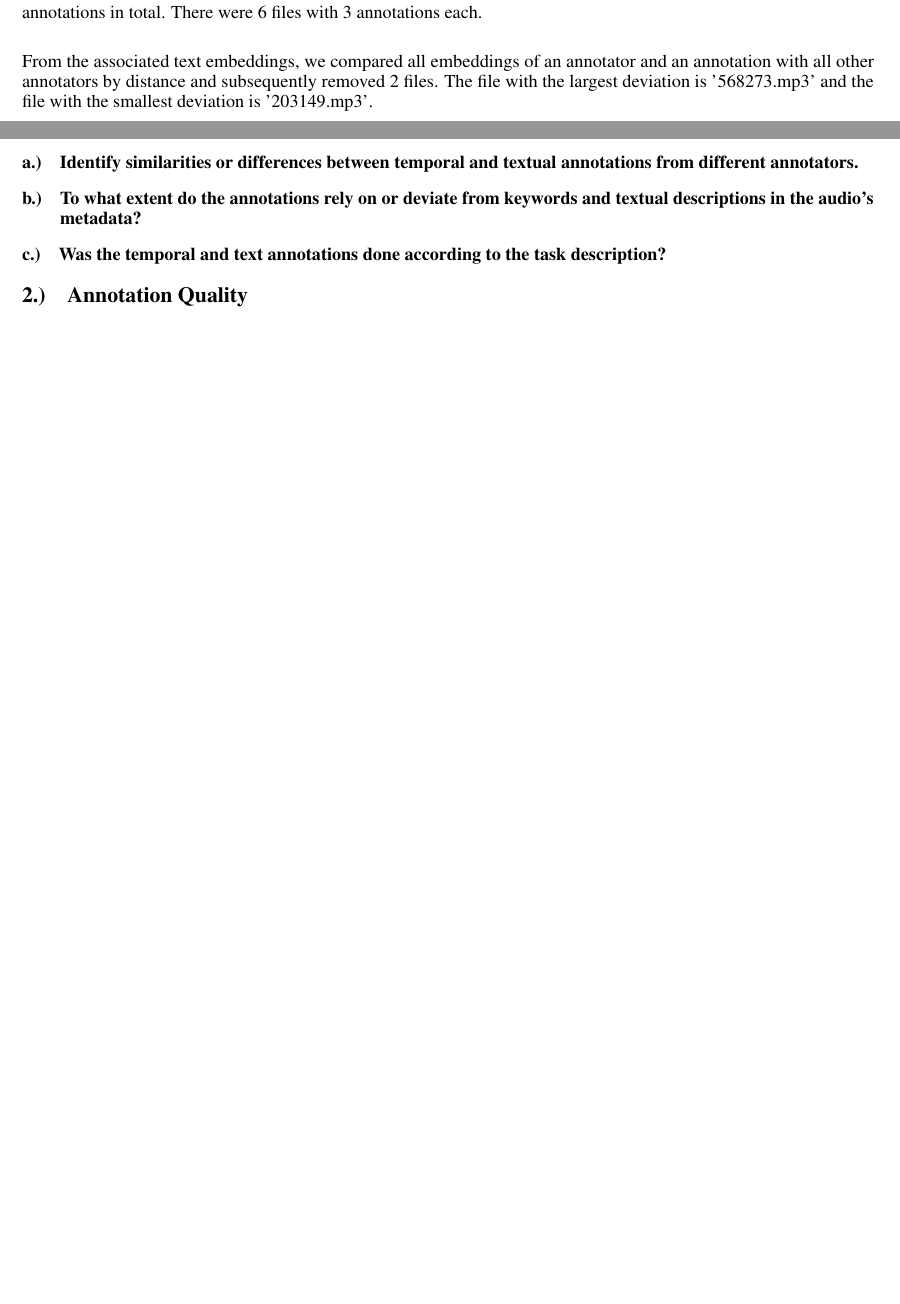
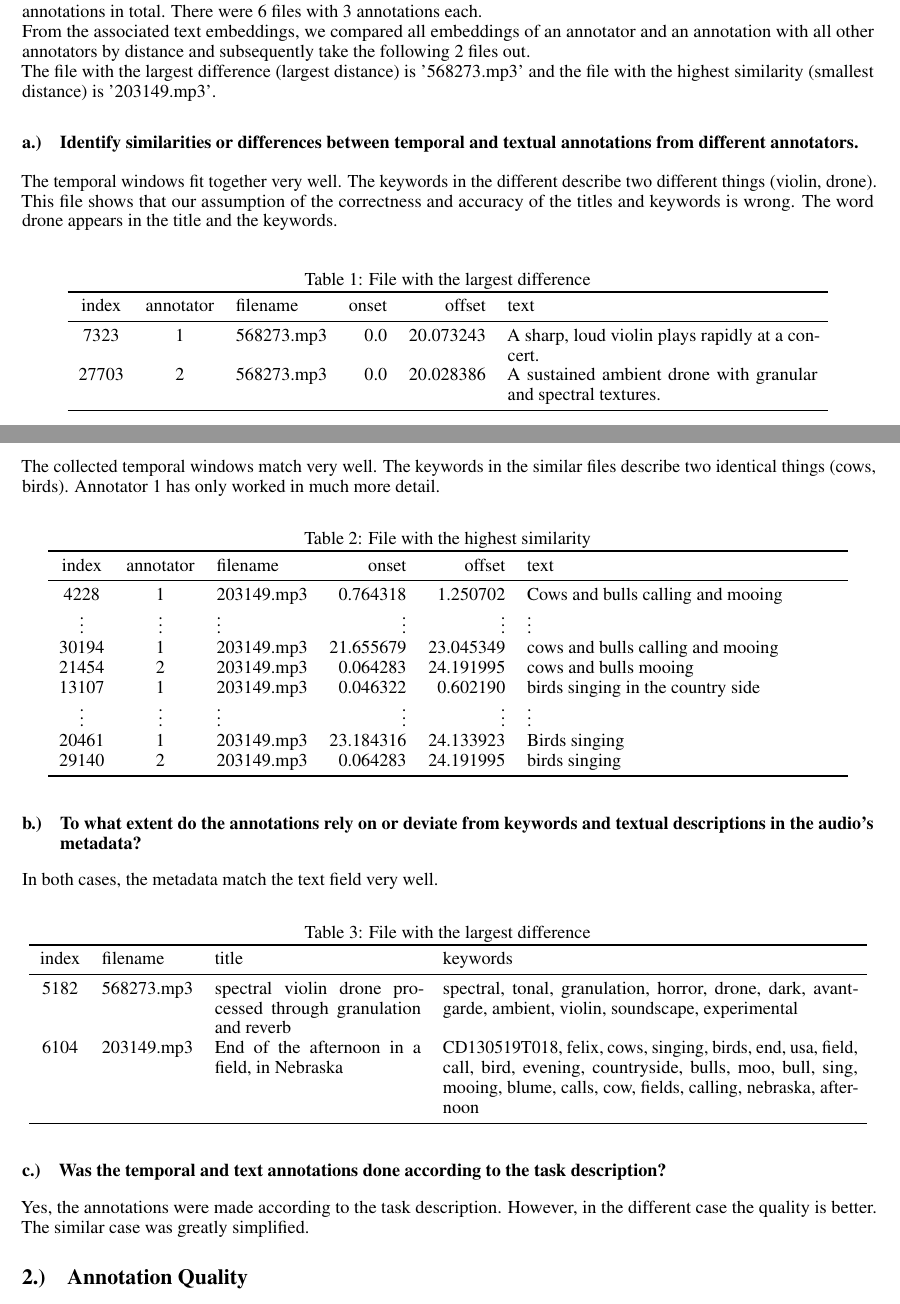
Before and after one commit to TJonasT/Project-MLCP-JKU-2025S, a LaTeX document (2_data_exploration/report/MLPC2025_team-observe_task-02-data-exploration_report.tex, which reads 2_data_exploration/report/MLPC2025_team-observe_task-02-data-exploration_report_1-case-study.tex): two parts of pages 1 and 2 of 7 before the commit and two parts of pages 1 and 2 of 8 after it, joined at a grey line, cut so that both start at the same text, the shorter picture padded with empty space. Compiled offline with pdfLaTeX.

Commit message:
tex-case-study-update

```diff
--- a/2_data_exploration/report/MLPC2025_team-observe_task-02-data-exploration_report_1-case-study.tex
+++ b/2_data_exploration/report/MLPC2025_team-observe_task-02-data-exploration_report_1-case-study.tex
@@ -12,18 +11,38 @@ At the same time, we also checked the standardization of the embedding.
 The approach was that files with very clear embedding (target: 1.0 in one place) lead to very clear annotations.
 However, this did not produce any useful results. \\
-
 An important assumption here is the correctness and accuracy of the titles and keywords. \\
-
 The next approach used the file ``annotations.csv'' and the corresponding ``annotations\_text\_embeddings.npz''.
 All annotations with more than one annotator were searched for.
 This resulted in a list of 731 annotations and 1468 annotations in total. There were 6 files with 3 annotations each. \\
-
-From the associated text embeddings, we compared all embeddings of an annotator and an annotation with all other annotators by distance and subsequently removed 2 files.
-The file with the largest deviation is '568273.mp3' and the file with the smallest deviation is '203149.mp3'.
+From the associated text embeddings, we compared all embeddings of an annotator and an annotation with all other annotators by distance and
+subsequently take the following 2 files out. \\
+The file with the largest difference (largest distance) is '568273.mp3' and the file with the highest similarity (smallest distance) is '203149.mp3'.
 
 
 \subsection{Identify similarities or differences between temporal and textual annotations from different annotators.}
 \label{sec:Case Study:a}
 
+The temporal windows fit together very well. The keywords in the different describe two different things (violin, drone).
+This file shows that our assumption of the correctness and accuracy of the titles and keywords is wrong.
+The word drone appears in the title and the keywords.
 
+\begin{table}[h]
+  \caption{File with the largest difference}
+  \label{tab:largest difference}
+  \centering
+  \begin{tabular}{cclrrp{6cm}}
+    \toprule
+    index & annotator & filename & onset & offset & text \\
+    \midrule
+    7323 & 1 & 568273.mp3 & 0.0 & 20.073243 & A sharp, loud violin plays rapidly at a concert. \\
+    27703 & 2 & 568273.mp3 & 0.0 & 20.028386 & A sustained ambient drone with granular and spectral textures. \\
+    \bottomrule
+  \end{tabular}
+\end{table}
 
+The collected temporal windows match very well. The keywords in the similar files describe two identical things (cows, birds).
+Annotator 1 has only worked in much more detail.
+
+\begin{table}[h]
+  \caption{File with the highest similarity}
+  \label{tab:highest similarity}
@@ -33,3 +49,4 @@ The file with the largest deviation is '568273.mp3' and the file with the smalle
   \centering
-  \begin{tabular}{lll}
+  \begin{tabular}{cclrrp{6cm}}
     \toprule
+    index & annotator & filename & onset & offset & text \\
@@ -39 +53,18 @@ The file with the largest deviation is '568273.mp3' and the file with the smalle
     \midrule
+    4228 & 1 & 203149.mp3 & 0.764318 & 1.250702 & Cows and bulls calling and mooing \\
+    \vdots & \vdots & \vdots & \vdots & \vdots & \vdots \\
+%    20575 & 1 & 203149.mp3 & 1.273863 & 1.737087 & Cows and bulls calling \\
+%    26460 & 1 & 203149.mp3 & 1.760248 & 2.431921 & Cows and bulls calling and mooing \\
+%    864 & 1 & 203149.mp3 & 3.312045 & 5.025971 & cows and bulls calling and mooing \\
+%    31889 & 1 & 203149.mp3 & 6.647251 & 14.753655 & Cows and bulls calling and mooing \\
+    30194 & 1 & 203149.mp3 & 21.655679 & 23.045349 & cows and bulls calling and mooing \\
+    21454 & 2 & 203149.mp3 & 0.064283 & 24.191995 & cows and bulls mooing \\
+    13107 & 1 & 203149.mp3 & 0.046322 & 0.602190 & birds singing in the country side \\
+    \vdots & \vdots & \vdots & \vdots & \vdots & \vdots \\
+%    17270 & 1 & 203149.mp3 & 1.273863 & 1.737087 & Birds singing \\
+%    5080 & 1 & 203149.mp3 & 1.876054 & 3.335206 & Birds singing \\
+%    21397 & 1 & 203149.mp3 & 4.145847 & 7.434731 & Birds singing \\
+%    33555 & 1 & 203149.mp3 & 14.915783 & 17.834089 & birds singing \\
+%    13834 & 1 & 203149.mp3 & 19.131114 & 20.173365 & Birds singiing \\
+    20461 & 1 & 203149.mp3 & 23.184316 & 24.133923 & Birds singing \\
+    29140 & 2 & 203149.mp3 & 0.064283 & 24.191995 & birds singing \\
@@ -45,11 +73,29 @@ The file with the largest deviation is '568273.mp3' and the file with the smalle
 \end{table}
 
 
-
 \subsection{To what extent do the annotations rely on or deviate from keywords and textual descriptions in the audio’s metadata?}
 \label{sec:Case Study:b}
 
+In both cases, the metadata match the text field very well.
+
+\begin{table}[h]
+  \caption{File with the largest difference}
+  \label{tab:metadata match}
+  \centering
+  \begin{tabular}{clp{4cm}p{8cm}}
+    \toprule
+    index & filename & title & keywords \\
+    \midrule
+    5182 & 568273.mp3 & spectral violin drone processed through granulation and reverb & spectral, tonal, granulation, horror, drone, dark, avant-garde, ambient, violin, soundscape, experimental \\
+    6104 & 203149.mp3 & End of the afternoon in a field, in Nebraska & CD130519T018, felix, cows, singing, birds, end, usa, field, call, bird, evening, countryside, bulls, moo, bull, sing, mooing, blume, calls, cow, fields, calling, nebraska, afternoon \\
+    \bottomrule
+  \end{tabular}
+\end{table}
 
 
 \subsection{Was the temporal and text annotations done according to the task description?}
 \label{sec:Case Study:c}
+
+Yes, the annotations were made according to the task description.
+However, in the different case the quality is better.
+The similar case was greatly simplified.
```
Also changed, not shown: 2_data_exploration/report/MLPC2025_team-observe_task-02-data-exploration_report.pdf, 2_data_exploration/report/MLPC2025_team-observe_task-02-data-exploration_report_1-case-study.tex (12 more changed lines), 1 other file.
